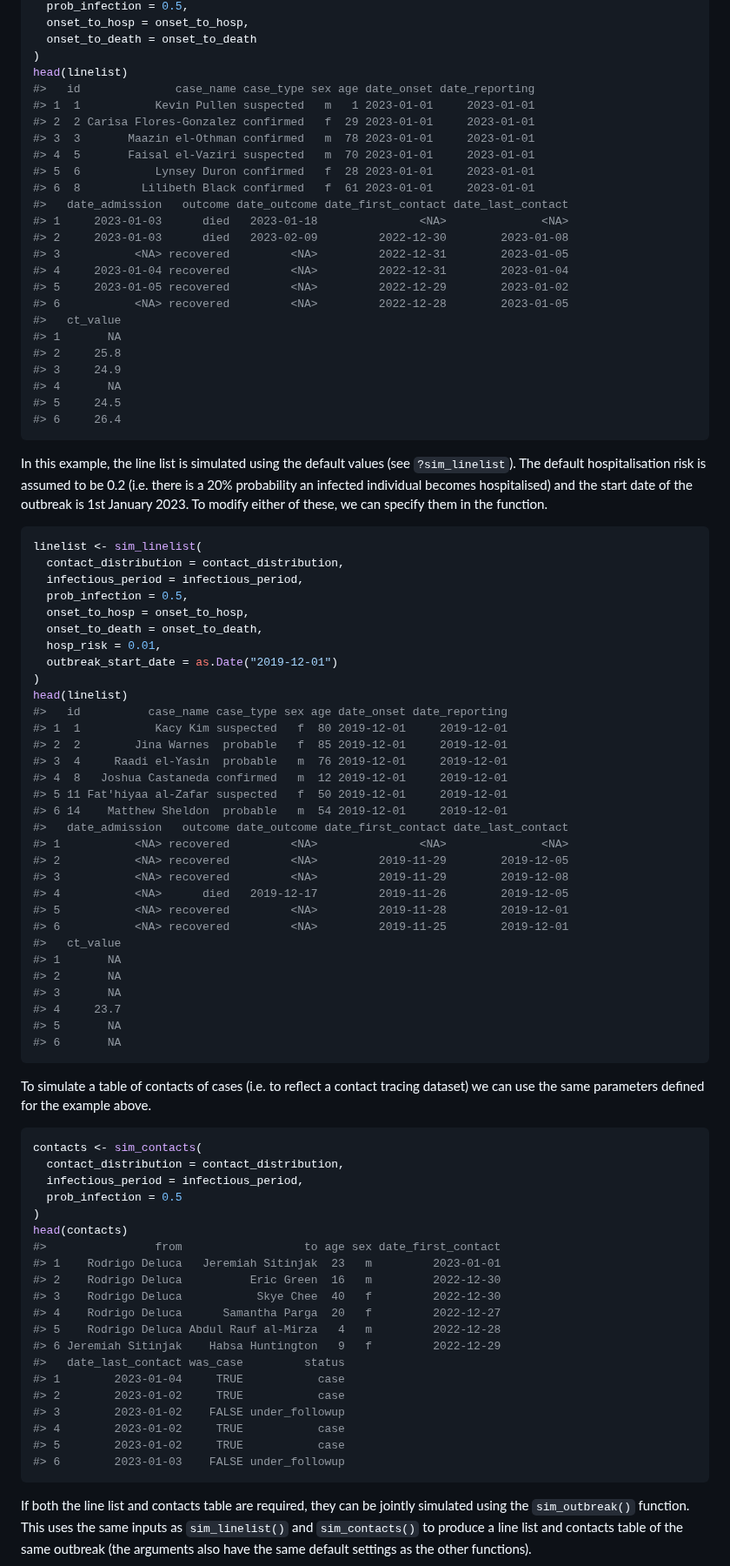
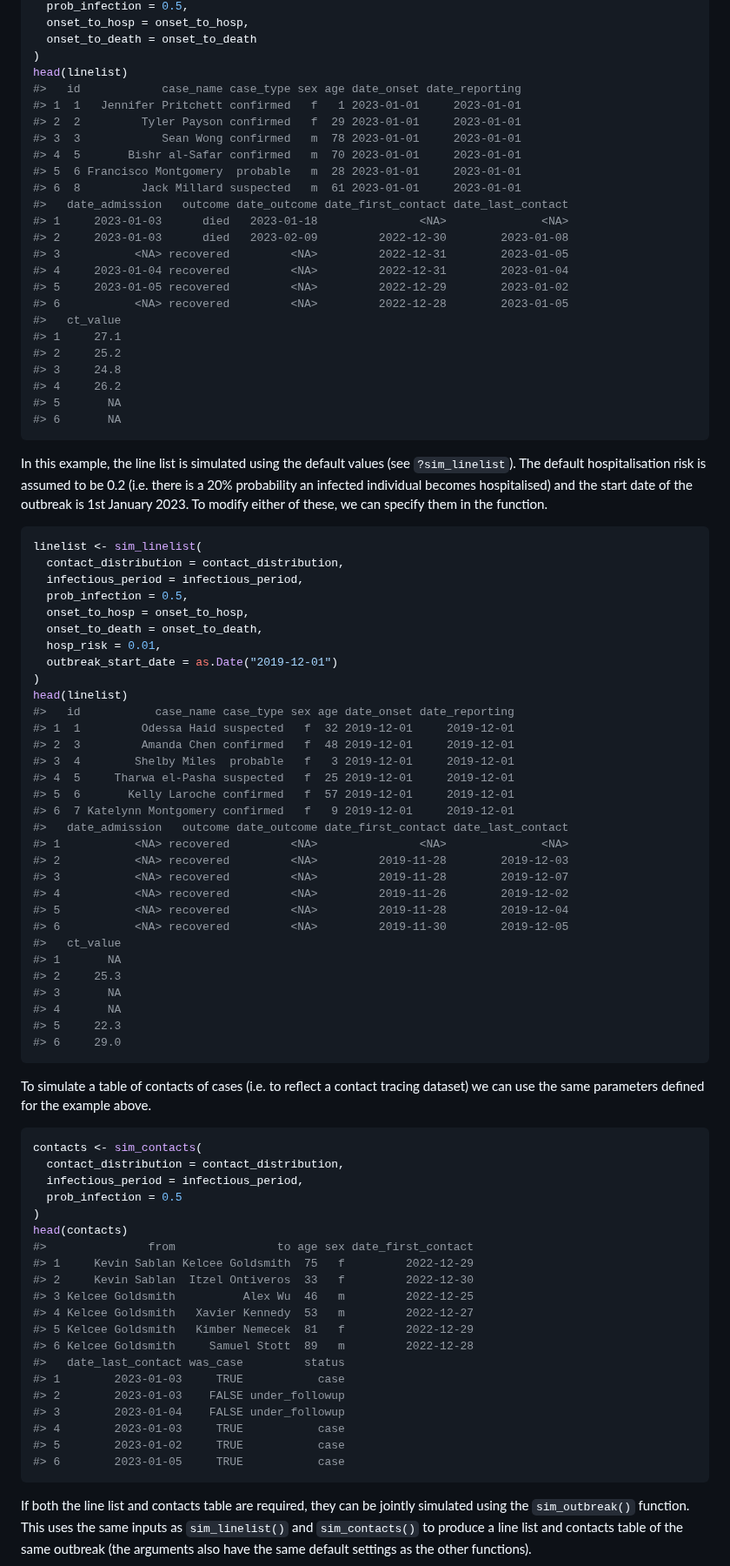
Before and after one commit to epiverse-trace/simulist, a Markdown page: README.md, the part around one of its changes. Shown at 87% size. GitHub-like rendering.

Commit message:
Automatic readme update

````diff
--- a/README.md
+++ b/README.md
@@ -211,13 +211,13 @@ linelist <- sim_linelist(
   onset_to_death = onset_to_death
 )
 head(linelist)
-#>   id              case_name case_type sex age date_onset date_reporting
-#> 1  1           Kevin Pullen suspected   m   1 2023-01-01     2023-01-01
-#> 2  2 Carisa Flores-Gonzalez confirmed   f  29 2023-01-01     2023-01-01
-#> 3  3       Maazin el-Othman confirmed   m  78 2023-01-01     2023-01-01
-#> 4  5       Faisal el-Vaziri suspected   m  70 2023-01-01     2023-01-01
-#> 5  6           Lynsey Duron confirmed   f  28 2023-01-01     2023-01-01
-#> 6  8         Lilibeth Black confirmed   f  61 2023-01-01     2023-01-01
+#>   id            case_name case_type sex age date_onset date_reporting
+#> 1  1   Jennifer Pritchett confirmed   f   1 2023-01-01     2023-01-01
+#> 2  2         Tyler Payson confirmed   f  29 2023-01-01     2023-01-01
+#> 3  3            Sean Wong confirmed   m  78 2023-01-01     2023-01-01
+#> 4  5       Bishr al-Safar confirmed   m  70 2023-01-01     2023-01-01
+#> 5  6 Francisco Montgomery  probable   m  28 2023-01-01     2023-01-01
+#> 6  8         Jack Millard suspected   m  61 2023-01-01     2023-01-01
 #>   date_admission   outcome date_outcome date_first_contact date_last_contact
 #> 1     2023-01-03      died   2023-01-18               <NA>              <NA>
 #> 2     2023-01-03      died   2023-02-09         2022-12-30        2023-01-08
@@ -226,12 +226,12 @@ head(linelist)
 #> 5     2023-01-05 recovered         <NA>         2022-12-29        2023-01-02
 #> 6           <NA> recovered         <NA>         2022-12-28        2023-01-05
 #>   ct_value
-#> 1       NA
-#> 2     25.8
-#> 3     24.9
-#> 4       NA
-#> 5     24.5
-#> 6     26.4
+#> 1     27.1
+#> 2     25.2
+#> 3     24.8
+#> 4     26.2
+#> 5       NA
+#> 6       NA
 ```
 
 In this example, the line list is simulated using the default values
@@ -251,27 +251,27 @@ linelist <- sim_linelist(
   outbreak_start_date = as.Date("2019-12-01")
 )
 head(linelist)
-#>   id          case_name case_type sex age date_onset date_reporting
-#> 1  1           Kacy Kim suspected   f  80 2019-12-01     2019-12-01
-#> 2  2        Jina Warnes  probable   f  85 2019-12-01     2019-12-01
-#> 3  4     Raadi el-Yasin  probable   m  76 2019-12-01     2019-12-01
-#> 4  8   Joshua Castaneda confirmed   m  12 2019-12-01     2019-12-01
-#> 5 11 Fat'hiyaa al-Zafar suspected   f  50 2019-12-01     2019-12-01
-#> 6 14    Matthew Sheldon  probable   m  54 2019-12-01     2019-12-01
+#>   id           case_name case_type sex age date_onset date_reporting
+#> 1  1         Odessa Haid suspected   f  32 2019-12-01     2019-12-01
+#> 2  3         Amanda Chen confirmed   f  48 2019-12-01     2019-12-01
+#> 3  4        Shelby Miles  probable   f   3 2019-12-01     2019-12-01
+#> 4  5     Tharwa el-Pasha suspected   f  25 2019-12-01     2019-12-01
+#> 5  6       Kelly Laroche confirmed   f  57 2019-12-01     2019-12-01
+#> 6  7 Katelynn Montgomery confirmed   f   9 2019-12-01     2019-12-01
 #>   date_admission   outcome date_outcome date_first_contact date_last_contact
 #> 1           <NA> recovered         <NA>               <NA>              <NA>
-#> 2           <NA> recovered         <NA>         2019-11-29        2019-12-05
-#> 3           <NA> recovered         <NA>         2019-11-29        2019-12-08
-#> 4           <NA>      died   2019-12-17         2019-11-26        2019-12-05
-#> 5           <NA> recovered         <NA>         2019-11-28        2019-12-01
-#> 6           <NA> recovered         <NA>         2019-11-25        2019-12-01
+#> 2           <NA> recovered         <NA>         2019-11-28        2019-12-03
+#> 3           <NA> recovered         <NA>         2019-11-28        2019-12-07
+#> 4           <NA> recovered         <NA>         2019-11-26        2019-12-02
+#> 5           <NA> recovered         <NA>         2019-11-28        2019-12-04
+#> 6           <NA> recovered         <NA>         2019-11-30        2019-12-05
 #>   ct_value
 #> 1       NA
-#> 2       NA
+#> 2     25.3
 #> 3       NA
-#> 4     23.7
-#> 5       NA
-#> 6       NA
+#> 4       NA
+#> 5     22.3
+#> 6     29.0
 ```
 
 To simulate a table of contacts of cases (i.e. to reflect a contact
@@ -285,20 +285,20 @@ contacts <- sim_contacts(
   prob_infection = 0.5
 )
 head(contacts)
-#>                from                  to age sex date_first_contact
-#> 1    Rodrigo Deluca   Jeremiah Sitinjak  23   m         2023-01-01
-#> 2    Rodrigo Deluca          Eric Green  16   m         2022-12-30
-#> 3    Rodrigo Deluca           Skye Chee  40   f         2022-12-30
-#> 4    Rodrigo Deluca      Samantha Parga  20   f         2022-12-27
-#> 5    Rodrigo Deluca Abdul Rauf al-Mirza   4   m         2022-12-28
-#> 6 Jeremiah Sitinjak    Habsa Huntington   9   f         2022-12-29
+#>               from               to age sex date_first_contact
+#> 1     Kevin Sablan Kelcee Goldsmith  75   f         2022-12-29
+#> 2     Kevin Sablan  Itzel Ontiveros  33   f         2022-12-30
+#> 3 Kelcee Goldsmith          Alex Wu  46   m         2022-12-25
+#> 4 Kelcee Goldsmith   Xavier Kennedy  53   m         2022-12-27
+#> 5 Kelcee Goldsmith   Kimber Nemecek  81   f         2022-12-29
+#> 6 Kelcee Goldsmith     Samuel Stott  89   m         2022-12-28
 #>   date_last_contact was_case         status
-#> 1        2023-01-04     TRUE           case
-#> 2        2023-01-02     TRUE           case
-#> 3        2023-01-02    FALSE under_followup
-#> 4        2023-01-02     TRUE           case
+#> 1        2023-01-03     TRUE           case
+#> 2        2023-01-03    FALSE under_followup
+#> 3        2023-01-04    FALSE under_followup
+#> 4        2023-01-03     TRUE           case
 #> 5        2023-01-02     TRUE           case
-#> 6        2023-01-03    FALSE under_followup
+#> 6        2023-01-05     TRUE           case
 ```
 
 If both the line list and contacts table are required, they can be
````
Also changed, not shown: other parts of README.md (+41 -41 lines).
